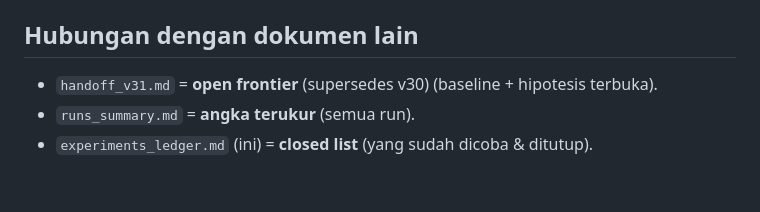
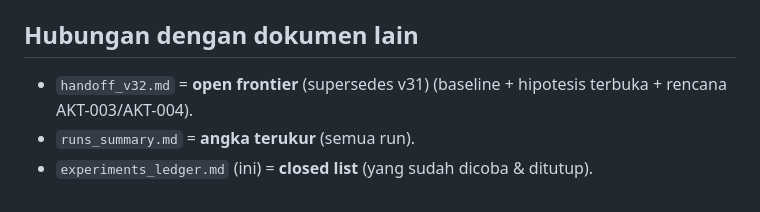
Before and after one commit to Primarizki21/certificate-autofill, a Markdown page: docs/experiments_ledger.md, the part around the change. GitHub-like rendering.

Commit message:
docs(handoff): v32 rencana AKT-003 (grup A-C) + AKT-004 (D-G) pra-produksi

```diff
--- a/docs/experiments_ledger.md
+++ b/docs/experiments_ledger.md
@@ -74,6 +74,6 @@
 
 ## Hubungan dengan dokumen lain
 
-- `handoff_v31.md` = **open frontier** (supersedes v30) (baseline + hipotesis terbuka).
+- `handoff_v32.md` = **open frontier** (supersedes v31) (baseline + hipotesis terbuka + rencana AKT-003/AKT-004).
 - `runs_summary.md` = **angka terukur** (semua run).
 - `experiments_ledger.md` (ini) = **closed list** (yang sudah dicoba & ditutup).
```
Also changed, not shown: docs/handoff_v32.md (added, +156 -0 lines).
